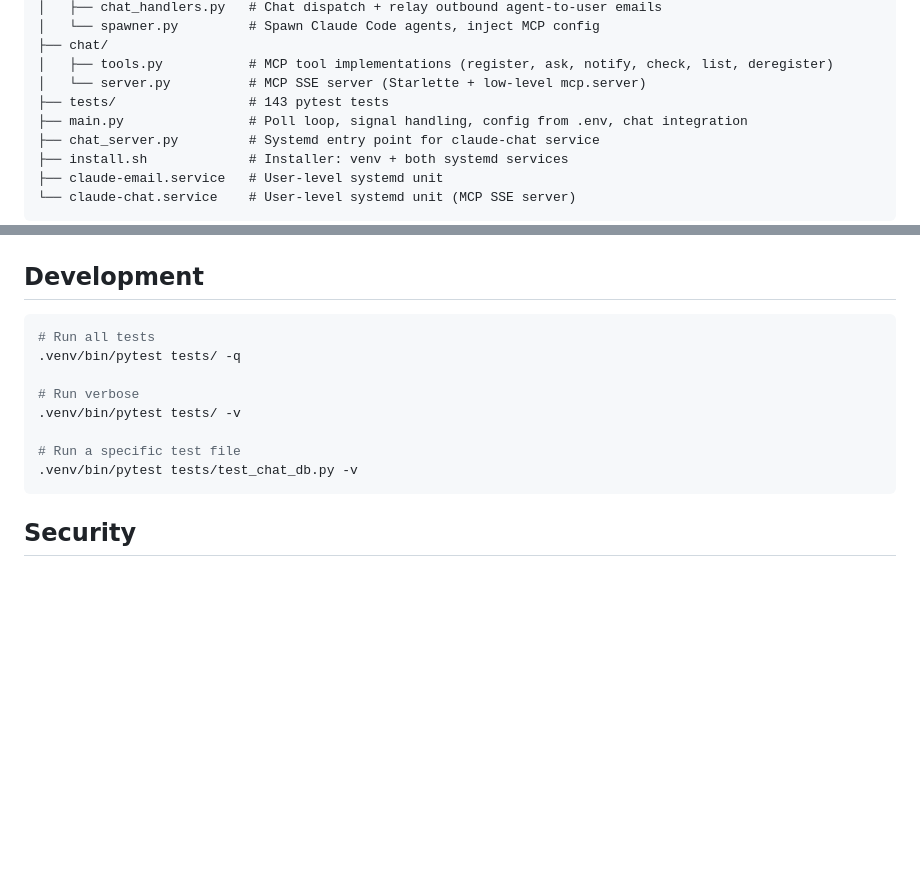
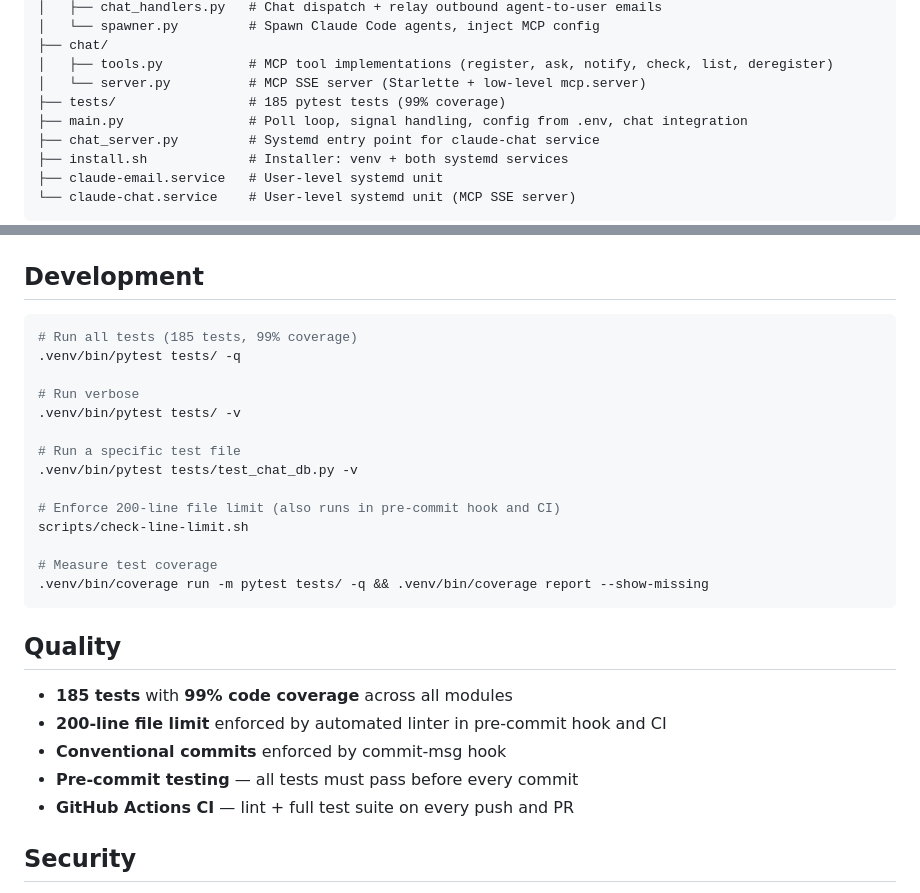
Before and after one commit to cocodedk/claude-email, a Markdown page: README.md, 2 parts joined by grey strips. GitHub-like rendering; blank space fills up the shorter version.

Commit message:
docs: update test counts to 185, add quality section to README
Both CLAUDE.md and README.md now reflect 99% coverage and 185 tests.
README gains a Quality section and coverage/lint commands in Development.

Co-Authored-By: Claude Opus 4.6 <noreply@anthropic.com>

````diff
--- a/README.md
+++ b/README.md
@@ -319,7 +319,7 @@ claude-email/
 ├── chat/
 │   ├── tools.py           # MCP tool implementations (register, ask, notify, check, list, deregister)
 │   └── server.py          # MCP SSE server (Starlette + low-level mcp.server)
-├── tests/                 # 143 pytest tests
+├── tests/                 # 185 pytest tests (99% coverage)
 ├── main.py                # Poll loop, signal handling, config from .env, chat integration
 ├── chat_server.py         # Systemd entry point for claude-chat service
 ├── install.sh             # Installer: venv + both systemd services
@@ -348,7 +348,7 @@ tail -f claude-email.log
 ## Development
 
 ```bash
-# Run all tests
+# Run all tests (185 tests, 99% coverage)
 .venv/bin/pytest tests/ -q
 
 # Run verbose
@@ -356,7 +356,21 @@ tail -f claude-email.log
 
 # Run a specific test file
 .venv/bin/pytest tests/test_chat_db.py -v
+
+# Enforce 200-line file limit (also runs in pre-commit hook and CI)
+scripts/check-line-limit.sh
+
+# Measure test coverage
+.venv/bin/coverage run -m pytest tests/ -q && .venv/bin/coverage report --show-missing
 ```
+
+## Quality
+
+- **185 tests** with **99% code coverage** across all modules
+- **200-line file limit** enforced by automated linter in pre-commit hook and CI
+- **Conventional commits** enforced by commit-msg hook
+- **Pre-commit testing** — all tests must pass before every commit
+- **GitHub Actions CI** — lint + full test suite on every push and PR
 
 ## Security
 
````
Also changed, not shown: CLAUDE.md (+2 -2 lines).
